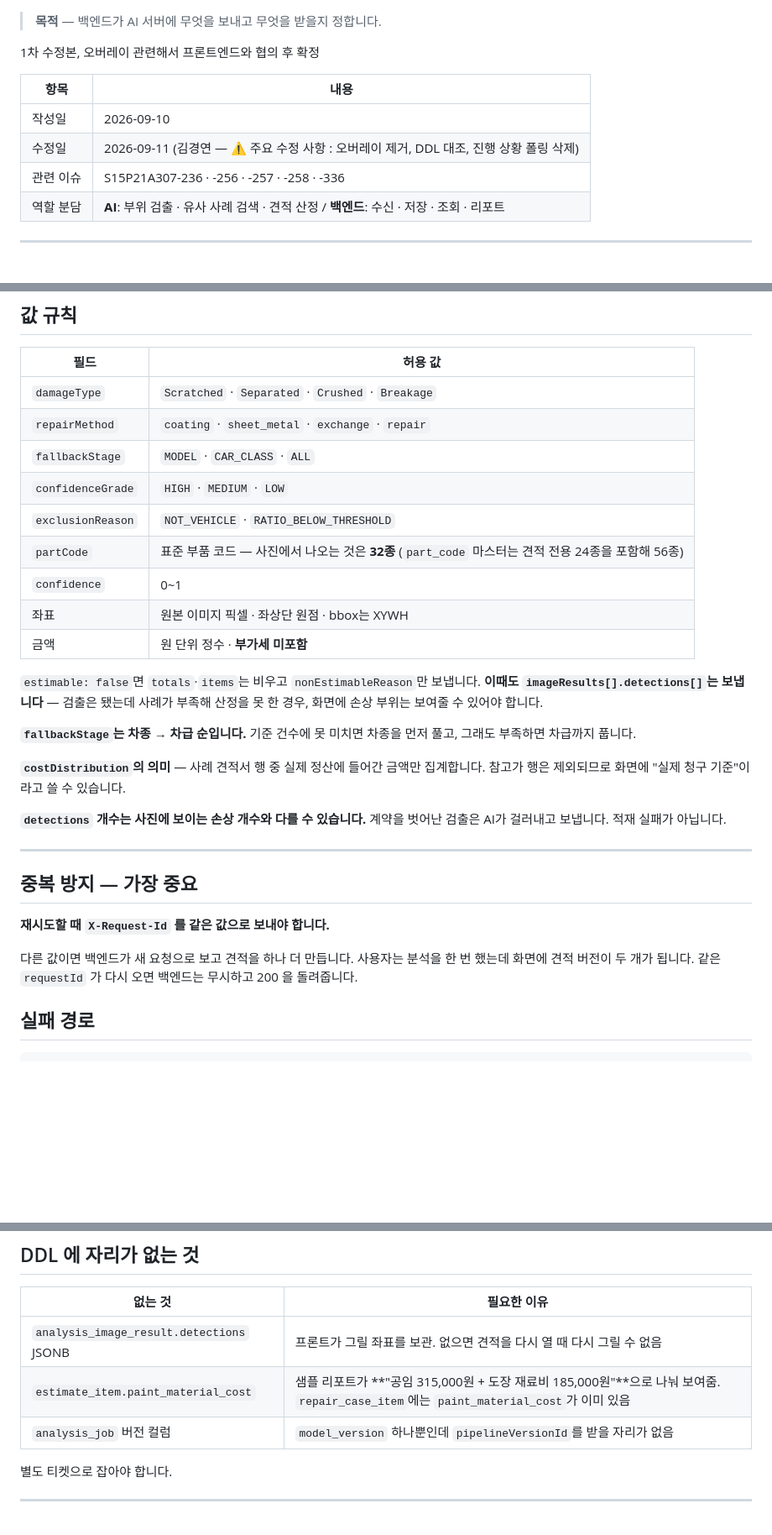
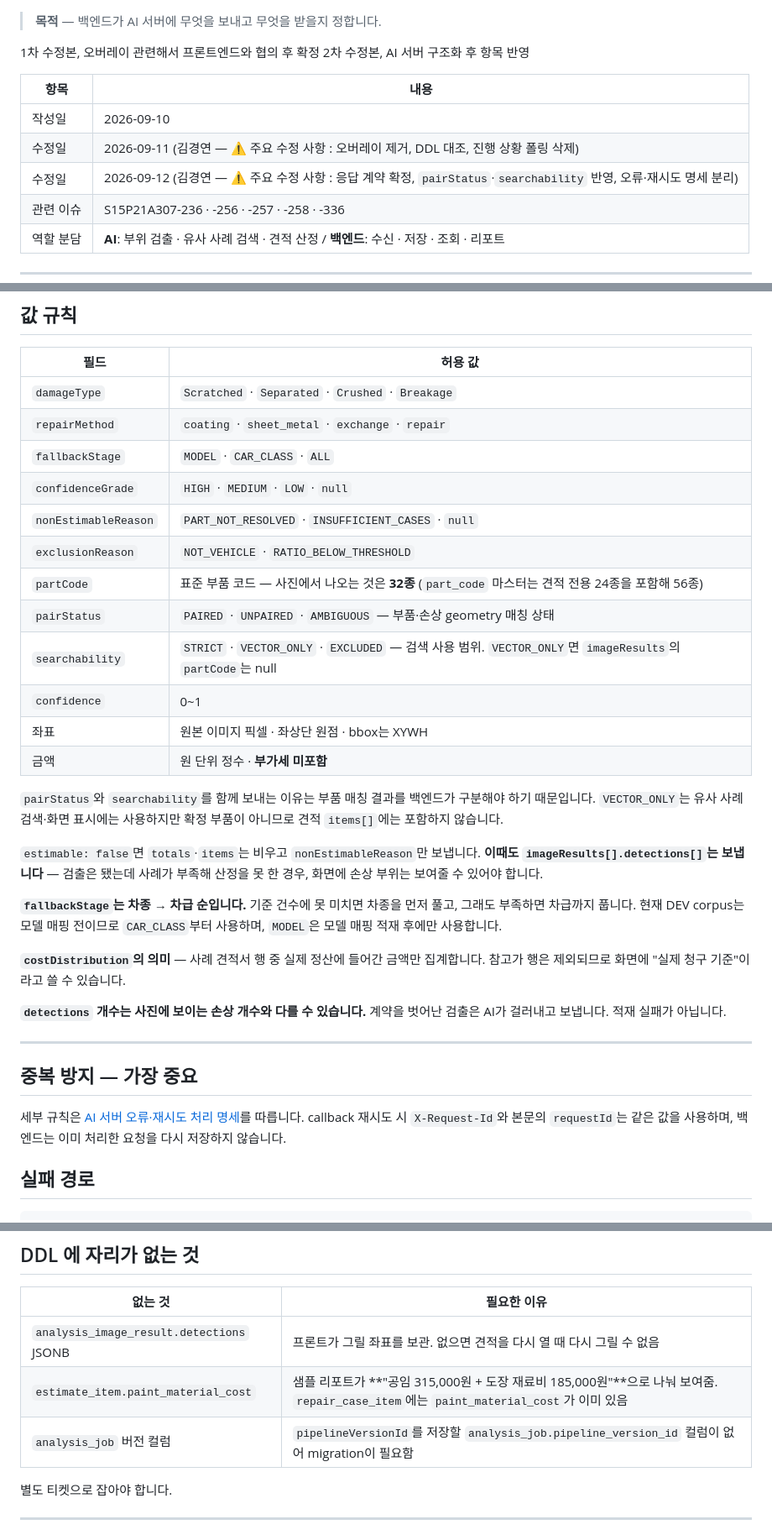
Before and after one commit to seoboyoung18/Noca, a Markdown page: Docs/Api/AI 연동 계약 (백엔드 ↔ AI 서버).md, 3 parts joined by grey strips. Shown at 84% size. Drawn GitHub-style; blank space fills up the shorter version.

```diff
--- a/Docs/Api/AI 연동 계약 (백엔드 ↔ AI 서버).md
+++ b/Docs/Api/AI 연동 계약 (백엔드 ↔ AI 서버).md
@@ -2,11 +2,13 @@
 >
 
 1차 수정본, 오버레이 관련해서 프론트엔드와 협의 후 확정
+2차 수정본, AI 서버 구조화 후 항목 반영
 
 | 항목 | 내용 |
 | --- | --- |
 | 작성일 | 2026-09-10 |
 | 수정일 | 2026-09-11 (김경연 — ⚠ 주요 수정 사항 : 오버레이 제거, DDL 대조, 진행 상황 폴링 삭제) |
+| 수정일 | 2026-09-12 (김경연 — ⚠ 주요 수정 사항 : 응답 계약 확정, `pairStatus`·`searchability` 반영, 오류·재시도 명세 분리) |
 | 관련 이슈 | S15P21A307-236 · -256 · -257 · -258 · -336 |
 | 역할 분담 | **AI**: 부위 검출 · 유사 사례 검색 · 견적 산정 / **백엔드**: 수신 · 저장 · 조회 · 리포트 |
 
@@ -231,16 +238,23 @@ ALTER TABLE analysis_image_result
 | `damageType` | `Scratched` · `Separated` · `Crushed` · `Breakage` |
 | `repairMethod` | `coating` · `sheet_metal` · `exchange` · `repair` |
 | `fallbackStage` | `MODEL` · `CAR_CLASS` · `ALL` |
-| `confidenceGrade` | `HIGH` · `MEDIUM` · `LOW` |
+| `confidenceGrade` | `HIGH` · `MEDIUM` · `LOW` · `null` |
+| `nonEstimableReason` | `PART_NOT_RESOLVED` · `INSUFFICIENT_CASES` · `null` |
 | `exclusionReason` | `NOT_VEHICLE` · `RATIO_BELOW_THRESHOLD` |
 | `partCode` | 표준 부품 코드 — 사진에서 나오는 것은 **32종** (`part_code` 마스터는 견적 전용 24종을 포함해 56종) |
+| `pairStatus` | `PAIRED` · `UNPAIRED` · `AMBIGUOUS` — 부품·손상 geometry 매칭 상태 |
+| `searchability` | `STRICT` · `VECTOR_ONLY` · `EXCLUDED` — 검색 사용 범위. `VECTOR_ONLY`면 `imageResults`의 `partCode`는 null |
 | `confidence` | 0~1 |
 | 좌표 | 원본 이미지 픽셀 · 좌상단 원점 · bbox는 XYWH |
 | 금액 | 원 단위 정수 · **부가세 미포함** |
 
+`pairStatus`와 `searchability`를 함께 보내는 이유는 부품 매칭 결과를 백엔드가
+구분해야 하기 때문입니다. `VECTOR_ONLY`는 유사 사례 검색·화면 표시에는 사용하지만
+확정 부품이 아니므로 견적 `items[]`에는 포함하지 않습니다.
+
 `estimable: false`면 `totals`·`items`는 비우고 `nonEstimableReason`만 보냅니다. **이때도 `imageResults[].detections[]`는 보냅니다** — 검출은 됐는데 사례가 부족해 산정을 못 한 경우, 화면에 손상 부위는 보여줄 수 있어야 합니다.
 
-**`fallbackStage`는 차종 → 차급 순입니다.** 기준 건수에 못 미치면 차종을 먼저 풀고, 그래도 부족하면 차급까지 풉니다.
+**`fallbackStage`는 차종 → 차급 순입니다.** 기준 건수에 못 미치면 차종을 먼저 풀고, 그래도 부족하면 차급까지 풉니다. 현재 DEV corpus는 모델 매핑 전이므로 `CAR_CLASS`부터 사용하며, `MODEL`은 모델 매핑 적재 후에만 사용합니다.
 
 **`costDistribution`의 의미** — 사례 견적서 행 중 실제 정산에 들어간 금액만 집계합니다. 참고가 행은 제외되므로 화면에 "실제 청구 기준"이라고 쓸 수 있습니다.
 
@@ -250,9 +264,9 @@ ALTER TABLE analysis_image_result
 
 ## 중복 방지 — 가장 중요
 
-**재시도할 때 `X-Request-Id` 를 같은 값으로 보내야 합니다.**
-
-다른 값이면 백엔드가 새 요청으로 보고 견적을 하나 더 만듭니다. 사용자는 분석을 한 번 했는데 화면에 견적 버전이 두 개가 됩니다. 같은 `requestId` 가 다시 오면 백엔드는 무시하고 200 을 돌려줍니다.
+세부 규칙은 [AI 서버 오류·재시도 처리 명세](AI%20서버%20오류·재시도%20처리%20명세.md)를
+따릅니다. callback 재시도 시 `X-Request-Id`와 본문의 `requestId`는 같은 값을
+사용하며, 백엔드는 이미 처리한 요청을 다시 저장하지 않습니다.
 
 ## 실패 경로
 
@@ -306,7 +320,7 @@ AI 응답 없음       → analysis_job = FAILED, retry_count +1 (최대 3)
 | --- | --- |
 | `analysis_image_result.detections` JSONB | 프론트가 그릴 좌표를 보관. 없으면 견적을 다시 열 때 다시 그릴 수 없음 |
 | `estimate_item.paint_material_cost` | 샘플 리포트가 **"공임 315,000원 + 도장 재료비 185,000원"**으로 나눠 보여줌. `repair_case_item`에는 `paint_material_cost`가 이미 있음 |
-| `analysis_job` 버전 컬럼 | `model_version` 하나뿐인데 `pipelineVersionId`를 받을 자리가 없음 |
+| `analysis_job` 버전 컬럼 | `pipelineVersionId`를 저장할 `analysis_job.pipeline_version_id` 컬럼이 없어 migration이 필요함 |
 
 별도 티켓으로 잡아야 합니다.
 
```
Also changed, not shown: other parts of Docs/Api/AI 연동 계약 (백엔드 ↔ AI 서버).md (+8 -3 lines), Docs/Api/AI 서버 오류·재시도 처리 명세.md (added, +118 -0 lines).
